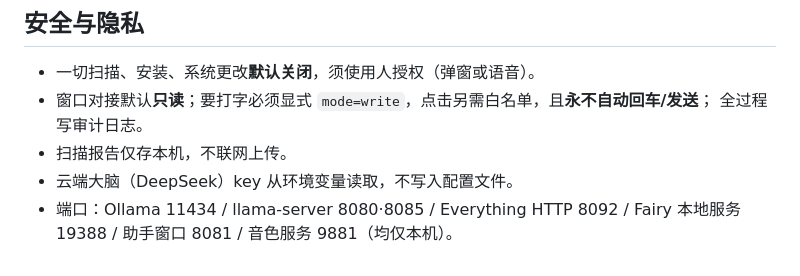
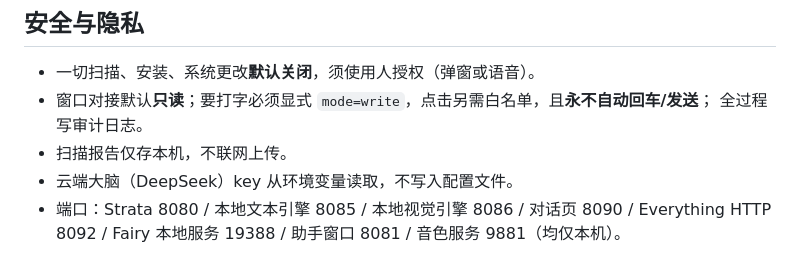
Before and after one commit to BAI-sv/virtual-desktop-assistant, a Markdown page: README.md, the part around one of its changes. Drawn GitHub-style.

```diff
--- a/README.md
+++ b/README.md
@@ -162,5 +178,5 @@ py -3.12 fairy.py                 # 旧版：单文件程序
   全过程写审计日志。
 - 扫描报告仅存本机，不联网上传。
 - 云端大脑（DeepSeek）key 从环境变量读取，不写入配置文件。
-- 端口：Ollama 11434 / llama-server 8080·8085 / Everything HTTP 8092 / Fairy 本地服务 19388 /
-  助手窗口 8081 / 音色服务 9881（均仅本机）。
+- 端口：Strata 8080 / 本地文本引擎 8085 / 本地视觉引擎 8086 / 对话页 8090 /
+  Everything HTTP 8092 / Fairy 本地服务 19388 / 助手窗口 8081 / 音色服务 9881（均仅本机）。
```
Also changed, not shown: other parts of README.md (+20 -4 lines), CHANGELOG.md (+30 -0 lines).
